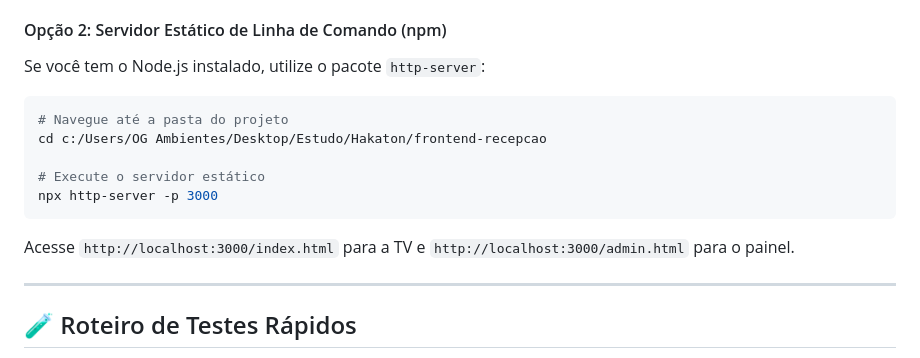
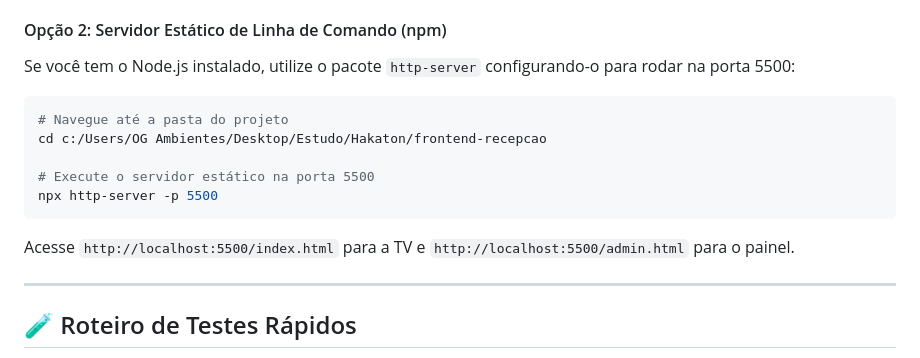
Before and after one commit to brunoviskc/frontend-recepcao, a Markdown page: README.md, the part around the change. Rendered like a GitHub page.

Commit message:
docs: atualiza portas locais do front no README

````diff
--- a/README.md
+++ b/README.md
@@ -74,15 +74,15 @@ Se utiliza o VS Code, instale a extensão **Live Server**:
 3. As aplicações rodarão localmente em um endereço como `http://127.0.0.1:5500/`.
 
 #### Opção 2: Servidor Estático de Linha de Comando (npm)
-Se você tem o Node.js instalado, utilize o pacote `http-server`:
+Se você tem o Node.js instalado, utilize o pacote `http-server` configurando-o para rodar na porta 5500:
 ```bash
 # Navegue até a pasta do projeto
 cd c:/Users/OG Ambientes/Desktop/Estudo/Hakaton/frontend-recepcao
 
-# Execute o servidor estático
-npx http-server -p 3000
+# Execute o servidor estático na porta 5500
+npx http-server -p 5500
 ```
-Acesse `http://localhost:3000/index.html` para a TV e `http://localhost:3000/admin.html` para o painel.
+Acesse `http://localhost:5500/index.html` para a TV e `http://localhost:5500/admin.html` para o painel.
 
 ---
 
````
